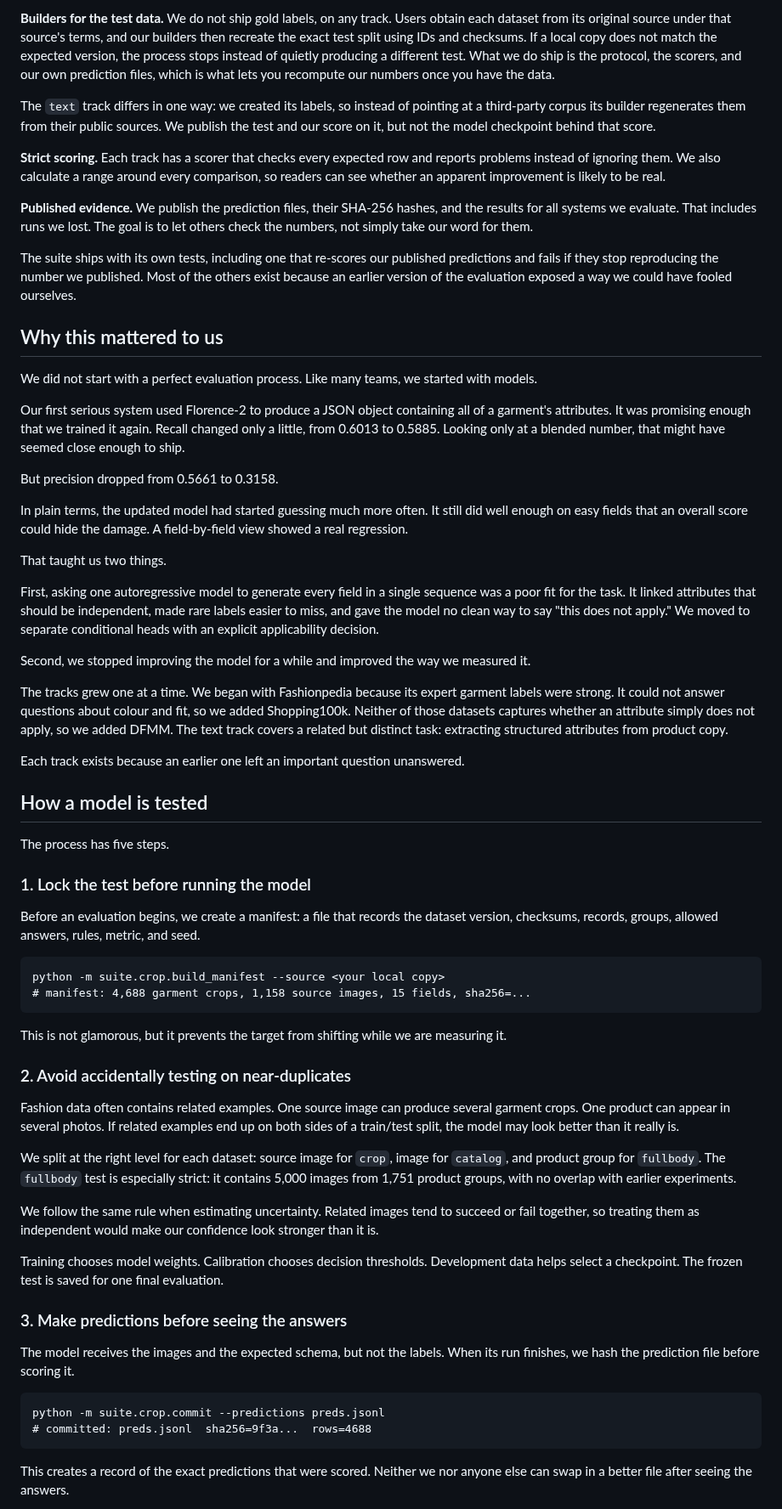
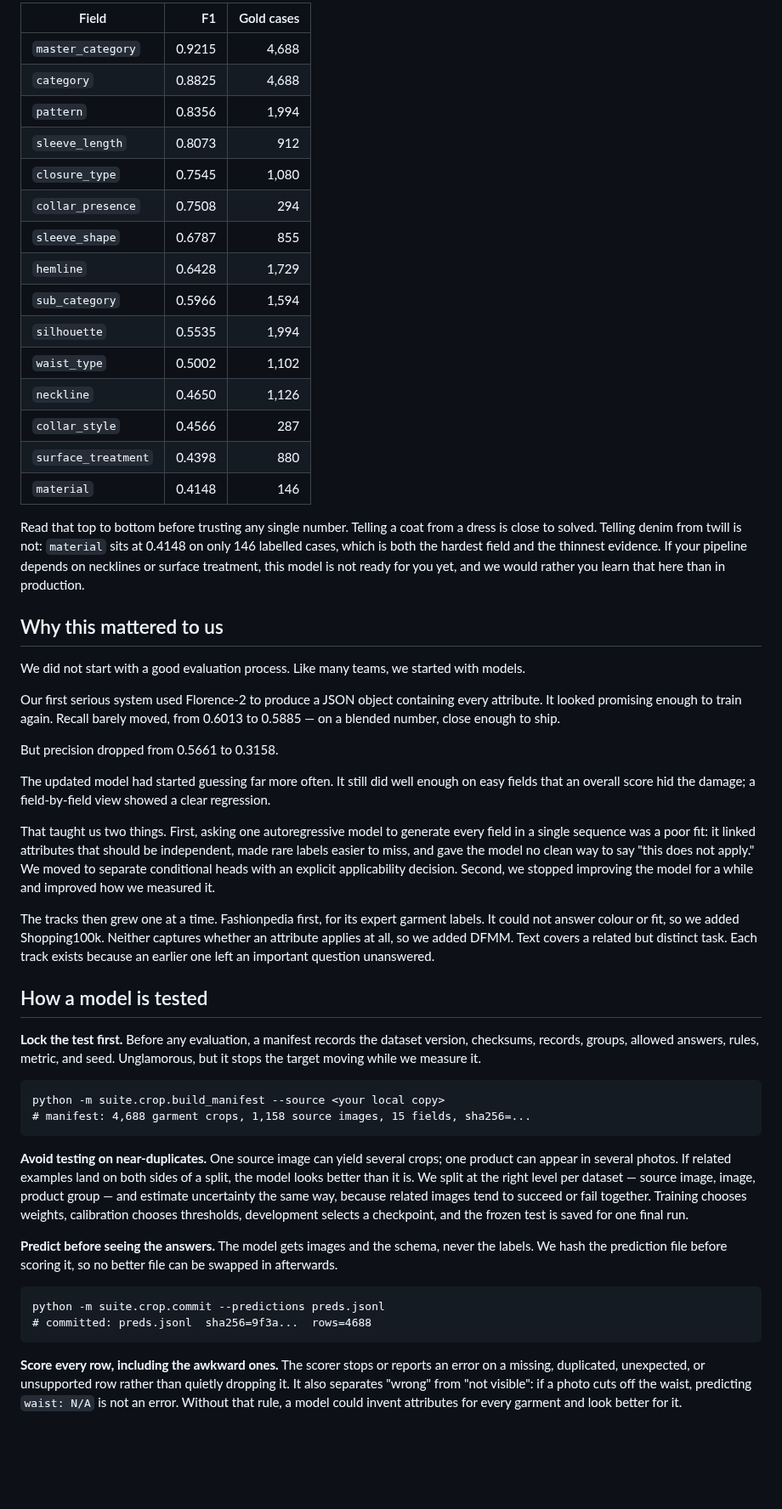
Before and after one commit to hopit-ai/Moda_ner, a Markdown page: blog/blog_post_1.md, the part around one of its changes. Shown at 85% size. GitHub-like rendering; blank space fills up the shorter version.

Commit message:
Blog 1: add the attribute schema and per-field results; trim 30%

````diff
--- a/blog/blog_post_1.md
+++ b/blog/blog_post_1.md
@@ -51,67 +55,55 @@ The suite has four main pieces.
 
-**Builders for the test data.** We do not ship gold labels, on any track. Users obtain each dataset from its original source under that source's terms, and our builders then recreate the exact test split using IDs and checksums. If a local copy does not match the expected version, the process stops instead of quietly producing a different test. What we do ship is the protocol, the scorers, and our own prediction files, which is what lets you recompute our numbers once you have the data.
+| Field | F1 | Gold cases |
+|---|---:|---:|
+| `master_category` | 0.9215 | 4,688 |
+| `category` | 0.8825 | 4,688 |
+| `pattern` | 0.8356 | 1,994 |
+| `sleeve_length` | 0.8073 | 912 |
+| `closure_type` | 0.7545 | 1,080 |
+| `collar_presence` | 0.7508 | 294 |
+| `sleeve_shape` | 0.6787 | 855 |
+| `hemline` | 0.6428 | 1,729 |
+| `sub_category` | 0.5966 | 1,594 |
+| `silhouette` | 0.5535 | 1,994 |
+| `waist_type` | 0.5002 | 1,102 |
+| `neckline` | 0.4650 | 1,126 |
+| `collar_style` | 0.4566 | 287 |
+| `surface_treatment` | 0.4398 | 880 |
+| `material` | 0.4148 | 146 |
 
-The `text` track differs in one way: we created its labels, so instead of pointing at a third-party corpus its builder regenerates them from their public sources. We publish the test and our score on it, but not the model checkpoint behind that score.
-
-**Strict scoring.** Each track has a scorer that checks every expected row and reports problems instead of ignoring them. We also calculate a range around every comparison, so readers can see whether an apparent improvement is likely to be real.
-
-**Published evidence.** We publish the prediction files, their SHA-256 hashes, and the results for all systems we evaluate. That includes runs we lost. The goal is to let others check the numbers, not simply take our word for them.
-
-The suite ships with its own tests, including one that re-scores our published predictions and fails if they stop reproducing the number we published. Most of the others exist because an earlier version of the evaluation exposed a way we could have fooled ourselves.
+Read that top to bottom before trusting any single number. Telling a coat from a dress is close to solved. Telling denim from twill is not: `material` sits at 0.4148 on only 146 labelled cases, which is both the hardest field and the thinnest evidence. If your pipeline depends on necklines or surface treatment, this model is not ready for you yet, and we would rather you learn that here than in production.
 
 ## Why this mattered to us
 
-We did not start with a perfect evaluation process. Like many teams, we started with models.
+We did not start with a good evaluation process. Like many teams, we started with models.
 
-Our first serious system used Florence-2 to produce a JSON object containing all of a garment's attributes. It was promising enough that we trained it again. Recall changed only a little, from 0.6013 to 0.5885. Looking only at a blended number, that might have seemed close enough to ship.
+Our first serious system used Florence-2 to produce a JSON object containing every attribute. It looked promising enough to train again. Recall barely moved, from 0.6013 to 0.5885 — on a blended number, close enough to ship.
 
 But precision dropped from 0.5661 to 0.3158.
 
-In plain terms, the updated model had started guessing much more often. It still did well enough on easy fields that an overall score could hide the damage. A field-by-field view showed a real regression.
+The updated model had started guessing far more often. It still did well enough on easy fields that an overall score hid the damage; a field-by-field view showed a clear regression.
 
-That taught us two things.
+That taught us two things. First, asking one autoregressive model to generate every field in a single sequence was a poor fit: it linked attributes that should be independent, made rare labels easier to miss, and gave the model no clean way to say "this does not apply." We moved to separate conditional heads with an explicit applicability decision. Second, we stopped improving the model for a while and improved how we measured it.
 
-First, asking one autoregressive model to generate every field in a single sequence was a poor fit for the task. It linked attributes that should be independent, made rare labels easier to miss, and gave the model no clean way to say "this does not apply." We moved to separate conditional heads with an explicit applicability decision.
-
-Second, we stopped improving the model for a while and improved the way we measured it.
-
-The tracks grew one at a time. We began with Fashionpedia because its expert garment labels were strong. It could not answer questions about colour and fit, so we added Shopping100k. Neither of those datasets captures whether an attribute simply does not apply, so we added DFMM. The text track covers a related but distinct task: extracting structured attributes from product copy.
-
-Each track exists because an earlier one left an important question unanswered.
+The tracks then grew one at a time. Fashionpedia first, for its expert garment labels. It could not answer colour or fit, so we added Shopping100k. Neither captures whether an attribute applies at all, so we added DFMM. Text covers a related but distinct task. Each track exists because an earlier one left an important question unanswered.
 
 ## How a model is tested
 
-The process has five steps.
-
-### 1. Lock the test before running the model
-
-Before an evaluation begins, we create a manifest: a file that records the dataset version, checksums, records, groups, allowed answers, rules, metric, and seed.
+**Lock the test first.** Before any evaluation, a manifest records the dataset version, checksums, records, groups, allowed answers, rules, metric, and seed. Unglamorous, but it stops the target moving while we measure it.
 
 ```
 python -m suite.crop.build_manifest --source <your local copy>
 # manifest: 4,688 garment crops, 1,158 source images, 15 fields, sha256=...
 ```
 
-This is not glamorous, but it prevents the target from shifting while we are measuring it.
+**Avoid testing on near-duplicates.** One source image can yield several crops; one product can appear in several photos. If related examples land on both sides of a split, the model looks better than it is. We split at the right level per dataset — source image, image, product group — and estimate uncertainty the same way, because related images tend to succeed or fail together. Training chooses weights, calibration chooses thresholds, development selects a checkpoint, and the frozen test is saved for one final run.
 
-### 2. Avoid accidentally testing on near-duplicates
-
-Fashion data often contains related examples. One source image can produce several garment crops. One product can appear in several photos. If related examples end up on both sides of a train/test split, the model may look better than it really is.
-
-We split at the right level for each dataset: source image for `crop`, image for `catalog`, and product group for `fullbody`. The `fullbody` test is especially strict: it contains 5,000 images from 1,751 product groups, with no overlap with earlier experiments.
-
-We follow the same rule when estimating uncertainty. Related images tend to succeed or fail together, so treating them as independent would make our confidence look stronger than it is.
-
-Training chooses model weights. Calibration chooses decision thresholds. Development data helps select a checkpoint. The frozen test is saved for one final evaluation.
-
-### 3. Make predictions before seeing the answers
-
-The model receives the images and the expected schema, but not the labels. When its run finishes, we hash the prediction file before scoring it.
+**Predict before seeing the answers.** The model gets images and the schema, never the labels. We hash the prediction file before scoring it, so no better file can be swapped in afterwards.
 
 ```
 python -m suite.crop.commit --predictions preds.jsonl
 # committed: preds.jsonl  sha256=9f3a...  rows=4688
 ```
 
-This creates a record of the exact predictions that were scored. Neither we nor anyone else can swap in a better file after seeing the answers.
+**Score every row, including the awkward ones.** The scorer stops or reports an error on a missing, duplicated, unexpected, or unsupported row rather than quietly dropping it. It also separates "wrong" from "not visible": if a photo cuts off the waist, predicting `waist: N/A` is not an error. Without that rule, a model could invent attributes for every garment and look better for it.
 
````
Also changed, not shown: other parts of blog/blog_post_1.md (+51 -85 lines).
